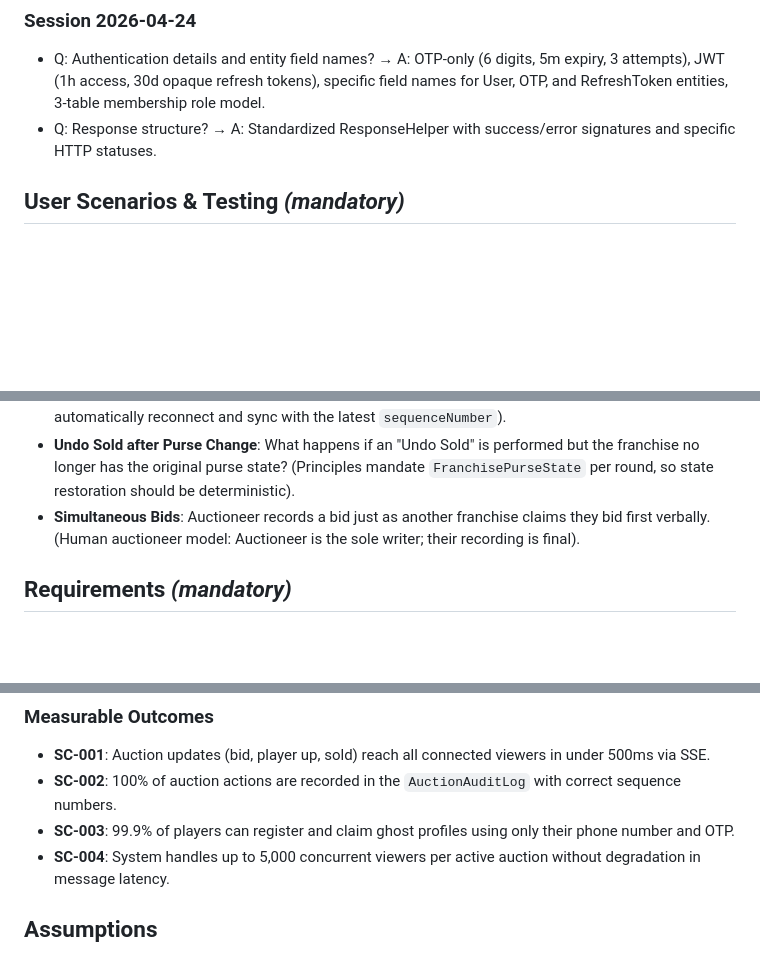
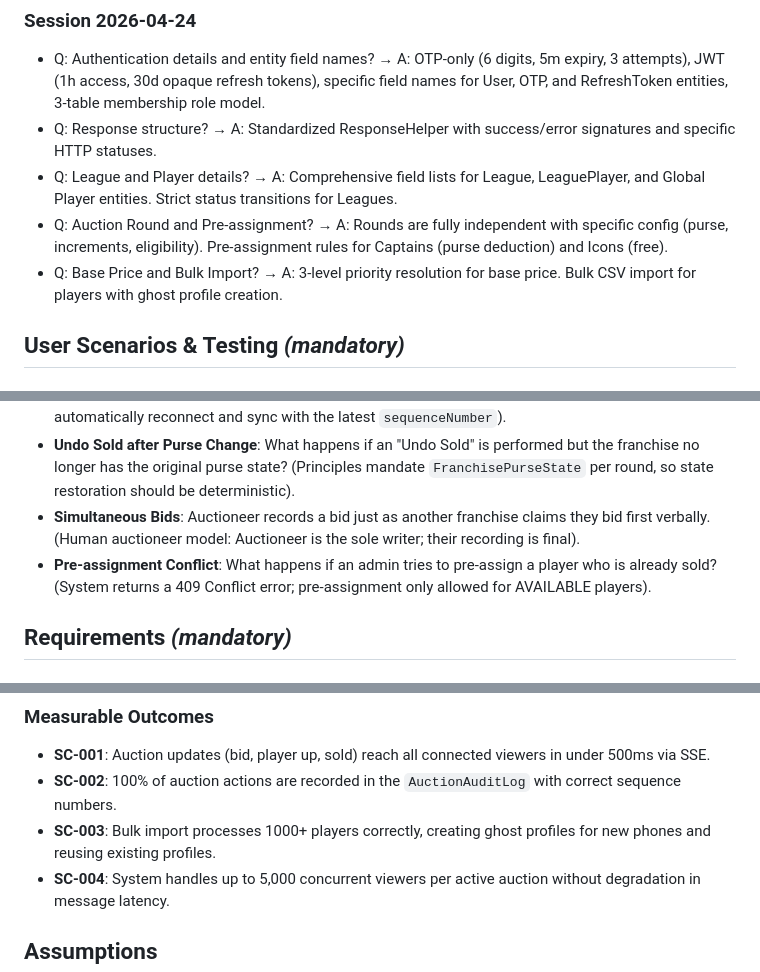
Before and after one commit to rulfox/crichere-backend, a Markdown page: specs/001-crichere-auction-platform/spec.md, 3 parts joined by grey strips. GitHub-like rendering; blank space fills up the shorter version.

```diff
--- a/specs/001-crichere-auction-platform/spec.md
+++ b/specs/001-crichere-auction-platform/spec.md
@@ -10,6 +10,9 @@
 ### Session 2026-04-24
 - Q: Authentication details and entity field names? → A: OTP-only (6 digits, 5m expiry, 3 attempts), JWT (1h access, 30d opaque refresh tokens), specific field names for User, OTP, and RefreshToken entities, 3-table membership role model.
 - Q: Response structure? → A: Standardized ResponseHelper with success/error signatures and specific HTTP statuses.
+- Q: League and Player details? → A: Comprehensive field lists for League, LeaguePlayer, and Global Player entities. Strict status transitions for Leagues.
+- Q: Auction Round and Pre-assignment? → A: Rounds are fully independent with specific config (purse, increments, eligibility). Pre-assignment rules for Captains (purse deduction) and Icons (free).
+- Q: Base Price and Bulk Import? → A: 3-level priority resolution for base price. Bulk CSV import for players with ghost profile creation.
 
 ## User Scenarios & Testing *(mandatory)*
 
@@ -78,6 +81,7 @@ As a League Admin, I want to invite Franchise Owners via SMS links so that they
 - **SSE Disconnection**: How does the viewer app handle a momentary loss of SSE connection? (Should automatically reconnect and sync with the latest `sequenceNumber`).
 - **Undo Sold after Purse Change**: What happens if an "Undo Sold" is performed but the franchise no longer has the original purse state? (Principles mandate `FranchisePurseState` per round, so state restoration should be deterministic).
 - **Simultaneous Bids**: Auctioneer records a bid just as another franchise claims they bid first verbally. (Human auctioneer model: Auctioneer is the sole writer; their recording is final).
+- **Pre-assignment Conflict**: What happens if an admin tries to pre-assign a player who is already sold? (System returns a 409 Conflict error; pre-assignment only allowed for AVAILABLE players).
 
 ## Requirements *(mandatory)*
 
@@ -148,7 +124,7 @@ As a League Admin, I want to invite Franchise Owners via SMS links so that they
 
 - **SC-001**: Auction updates (bid, player up, sold) reach all connected viewers in under 500ms via SSE.
 - **SC-002**: 100% of auction actions are recorded in the `AuctionAuditLog` with correct sequence numbers.
-- **SC-003**: 99.9% of players can register and claim ghost profiles using only their phone number and OTP.
+- **SC-003**: Bulk import processes 1000+ players correctly, creating ghost profiles for new phones and reusing existing profiles.
 - **SC-004**: System handles up to 5,000 concurrent viewers per active auction without degradation in message latency.
 
 ## Assumptions
```
Also changed, not shown: other parts of specs/001-crichere-auction-platform/spec.md (+19 -47 lines).
